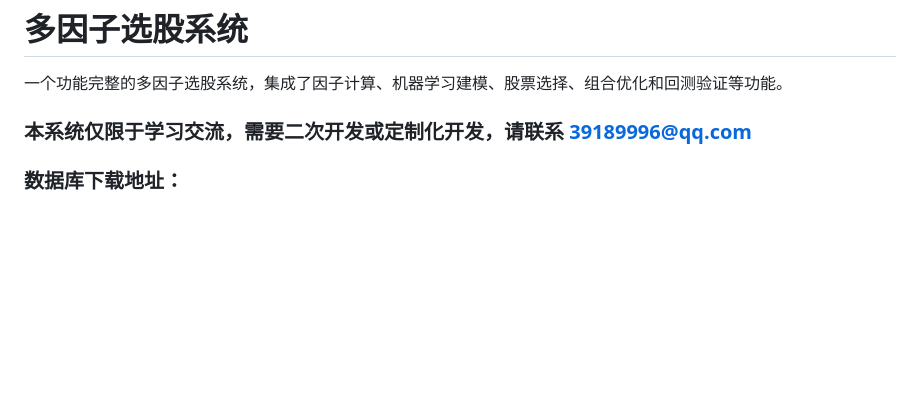
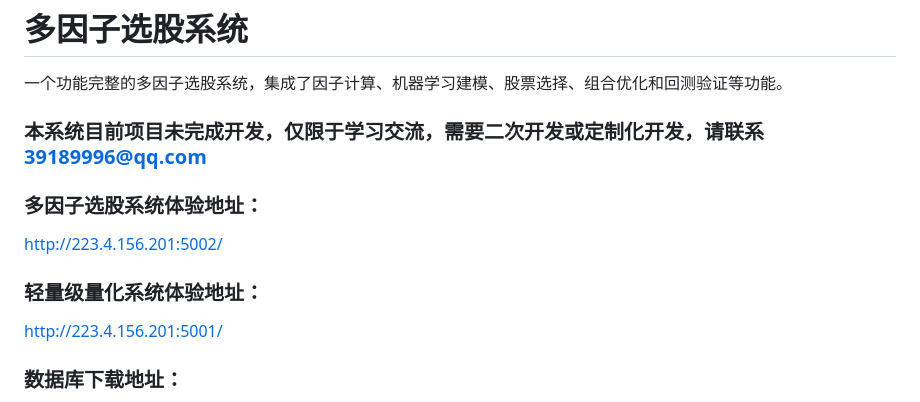
Before and after one commit to lm0203x/SA, a Markdown page: README.md, the part around the change. Rendered like a GitHub page; blank space fills up the shorter version.

```diff
--- a/README.md
+++ b/README.md
@@ -2,7 +2,13 @@
 
 一个功能完整的多因子选股系统，集成了因子计算、机器学习建模、股票选择、组合优化和回测验证等功能。
 
-### 本系统仅限于学习交流，需要二次开发或定制化开发，请联系 39189996@qq.com
+### 本系统目前项目未完成开发，仅限于学习交流，需要二次开发或定制化开发，请联系 39189996@qq.com
+
+### 多因子选股系统体验地址：
+http://223.4.156.201:5002/
+
+### 轻量级量化系统体验地址：
+http://223.4.156.201:5001/
 
 ### 数据库下载地址：
 -- 通过网盘分享的文件：stock_cursor.sql.zip
```
